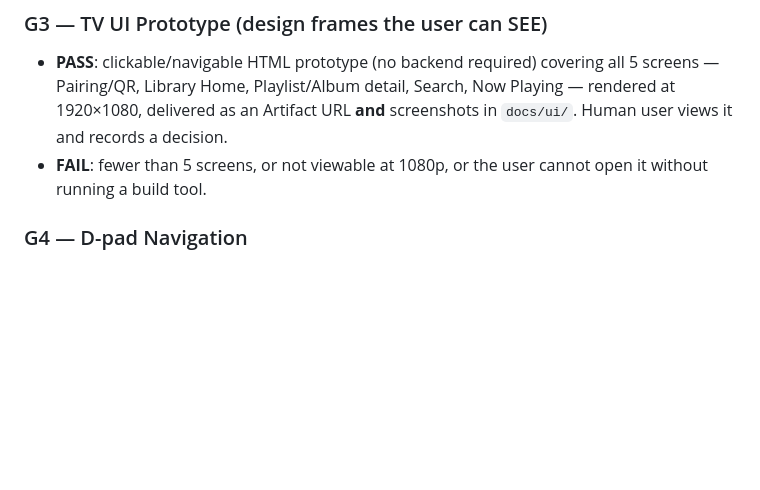
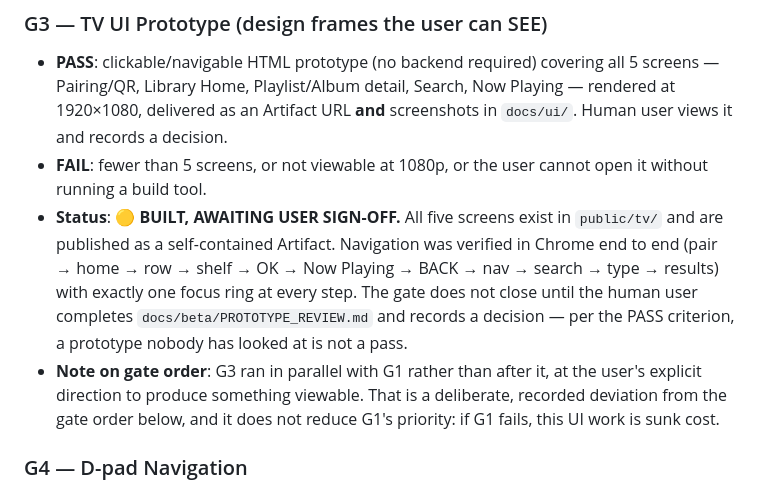
Before and after one commit to kenstudenthk2/apple-music-token-test, a Markdown page: docs/PROJECT_CHARTER.md, the part around the change. Rendered like a GitHub page; blank space fills up the shorter version.

Commit message:
Mark gate G3 as built and awaiting user sign-off
Records the deliberate deviation from gate order: G3 (UI prototype) ran in
parallel with G1 (POC-B playback) at the user's direction, so there is
something viewable now. G1 stays risk #1 — if it fails, this UI is sunk cost.

Co-Authored-By: Claude Opus 5 <noreply@anthropic.com>
Claude-Session: https://claude.ai/code/session_017qtG2iyK981moiTC87rjHz

```diff
--- a/docs/PROJECT_CHARTER.md
+++ b/docs/PROJECT_CHARTER.md
@@ -95,6 +95,8 @@ Every gate has a PASS criterion that a person or script can check mechanically.
 ### G3 — TV UI Prototype (design frames the user can SEE)
 - **PASS**: clickable/navigable HTML prototype (no backend required) covering all 5 screens — Pairing/QR, Library Home, Playlist/Album detail, Search, Now Playing — rendered at 1920×1080, delivered as an Artifact URL **and** screenshots in `docs/ui/`. Human user views it and records a decision.
 - **FAIL**: fewer than 5 screens, or not viewable at 1080p, or the user cannot open it without running a build tool.
+- **Status**: 🟡 **BUILT, AWAITING USER SIGN-OFF.** All five screens exist in `public/tv/` and are published as a self-contained Artifact. Navigation was verified in Chrome end to end (pair → home → row → shelf → OK → Now Playing → BACK → nav → search → type → results) with exactly one focus ring at every step. The gate does not close until the human user completes `docs/beta/PROTOTYPE_REVIEW.md` and records a decision — per the PASS criterion, a prototype nobody has looked at is not a pass.
+- **Note on gate order**: G3 ran in parallel with G1 rather than after it, at the user's explicit direction to produce something viewable. That is a deliberate, recorded deviation from the gate order below, and it does not reduce G1's priority: if G1 fails, this UI work is sunk cost.
 
 ### G4 — D-pad Navigation
 - **PASS**, verified on the real device with a real remote (or `adb shell input keyevent` script `scripts/dpad-sweep.sh`):
```
